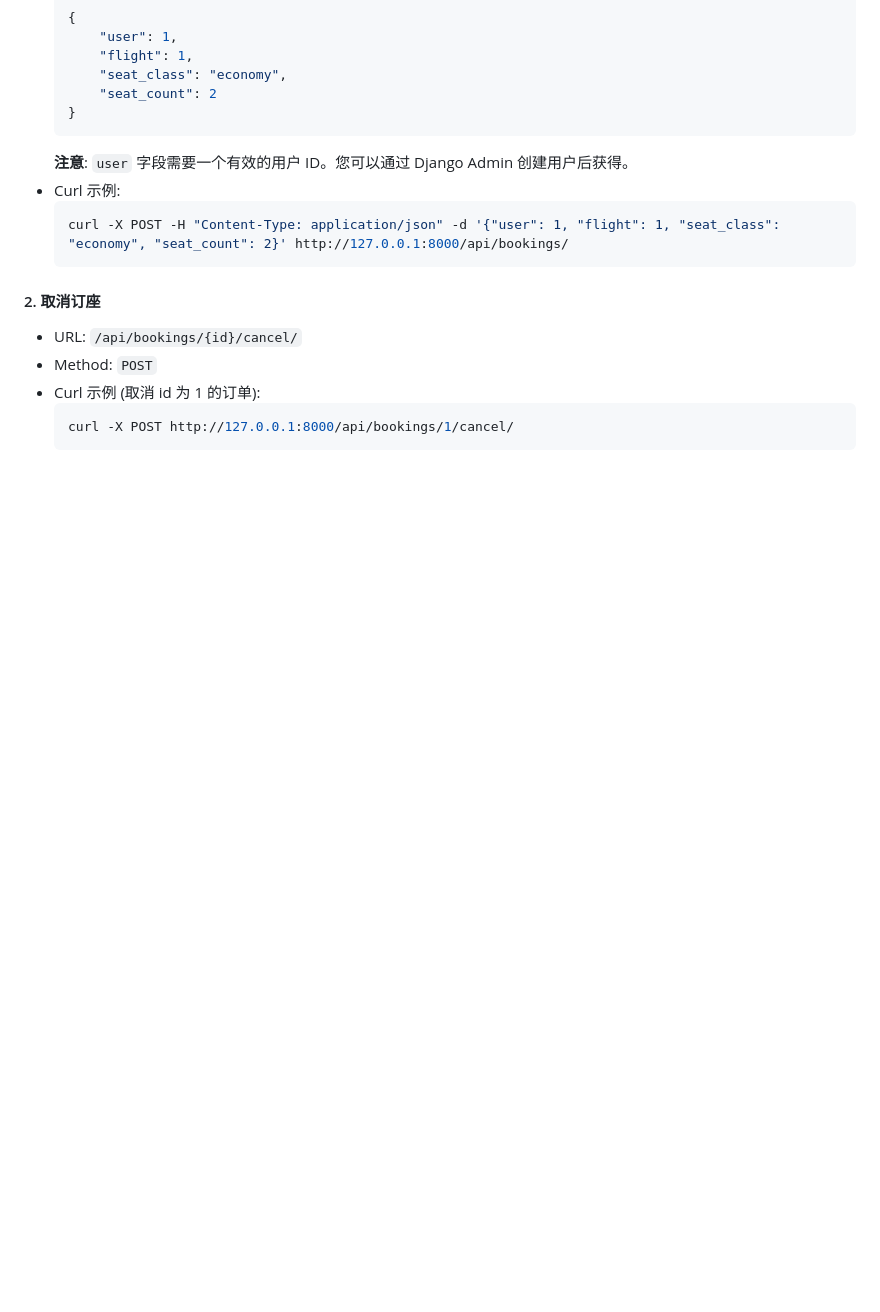
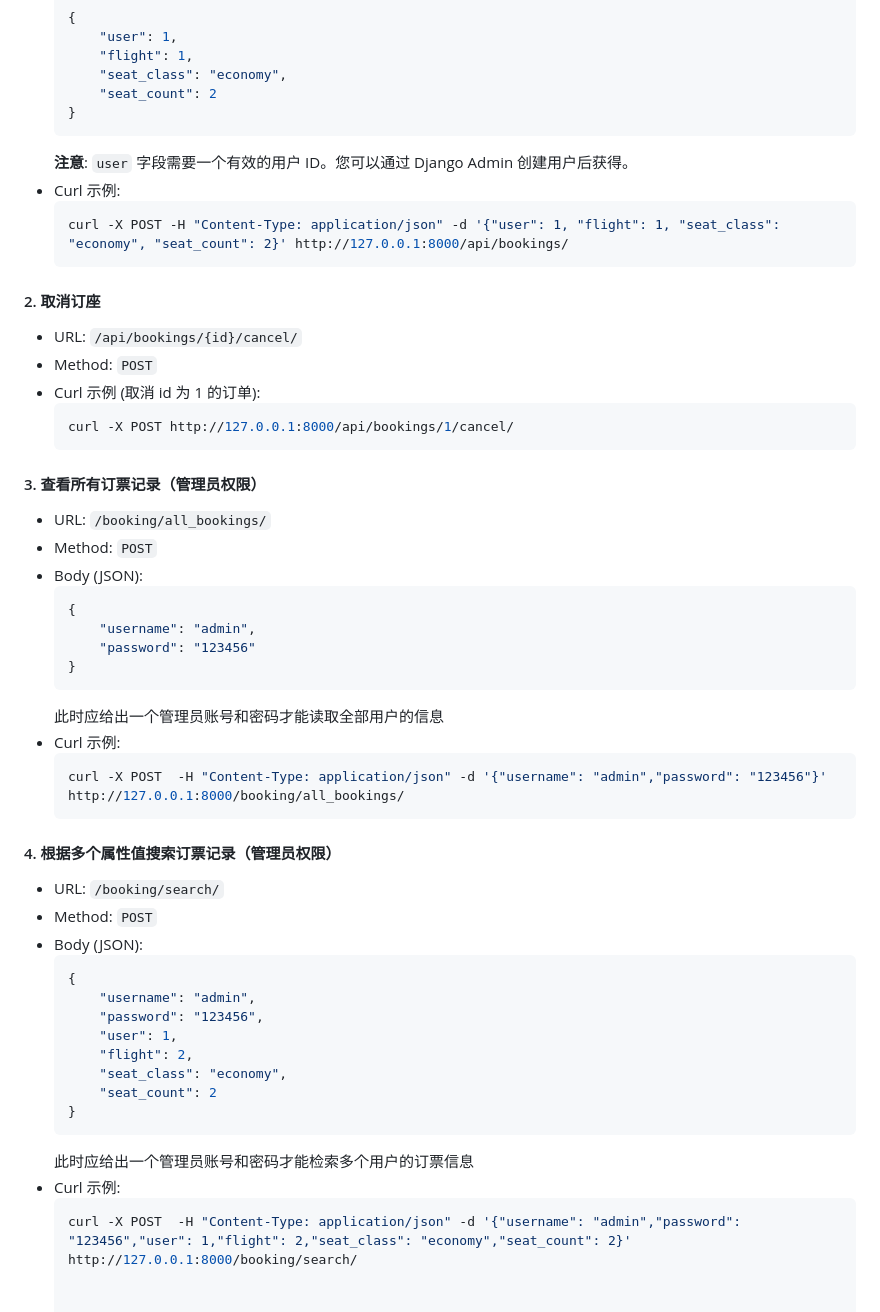
Before and after one commit to ioeshx/TravelAgency, a Markdown page: readme.md, the part around the change. GitHub-like rendering; blank space fills up the shorter version.

````diff
--- a/readme.md
+++ b/readme.md
@@ -137,3 +137,38 @@ API 的根路径为 `/api/`。
     ```bash
     curl -X POST http://127.0.0.1:8000/api/bookings/1/cancel/
     ```
+
+#### 3. 查看所有订票记录（管理员权限）
+- URL: `/booking/all_bookings/`
+- Method: `POST`
+- Body (JSON):
+    ```json
+    {
+        "username": "admin",
+        "password": "123456"
+    }
+    ```
+    此时应给出一个管理员账号和密码才能读取全部用户的信息
+- Curl 示例:
+    ```bash
+    curl -X POST  -H "Content-Type: application/json" -d '{"username": "admin","password": "123456"}' http://127.0.0.1:8000/booking/all_bookings/
+    ```
+
+#### 4. 根据多个属性值搜索订票记录（管理员权限）
+- URL: `/booking/search/`
+- Method: `POST`
+- Body (JSON):
+    ```json
+    {
+        "username": "admin",
+        "password": "123456",
+        "user": 1,
+        "flight": 2,
+        "seat_class": "economy",
+        "seat_count": 2
+    }
+    ```
+    此时应给出一个管理员账号和密码才能检索多个用户的订票信息
+- Curl 示例:
+    ```bash
+    curl -X POST  -H "Content-Type: application/json" -d '{"username": "admin","password": "123456","user": 1,"flight": 2,"seat_class": "economy","seat_count": 2}' http://127.0.0.1:8000/booking/search/
````
